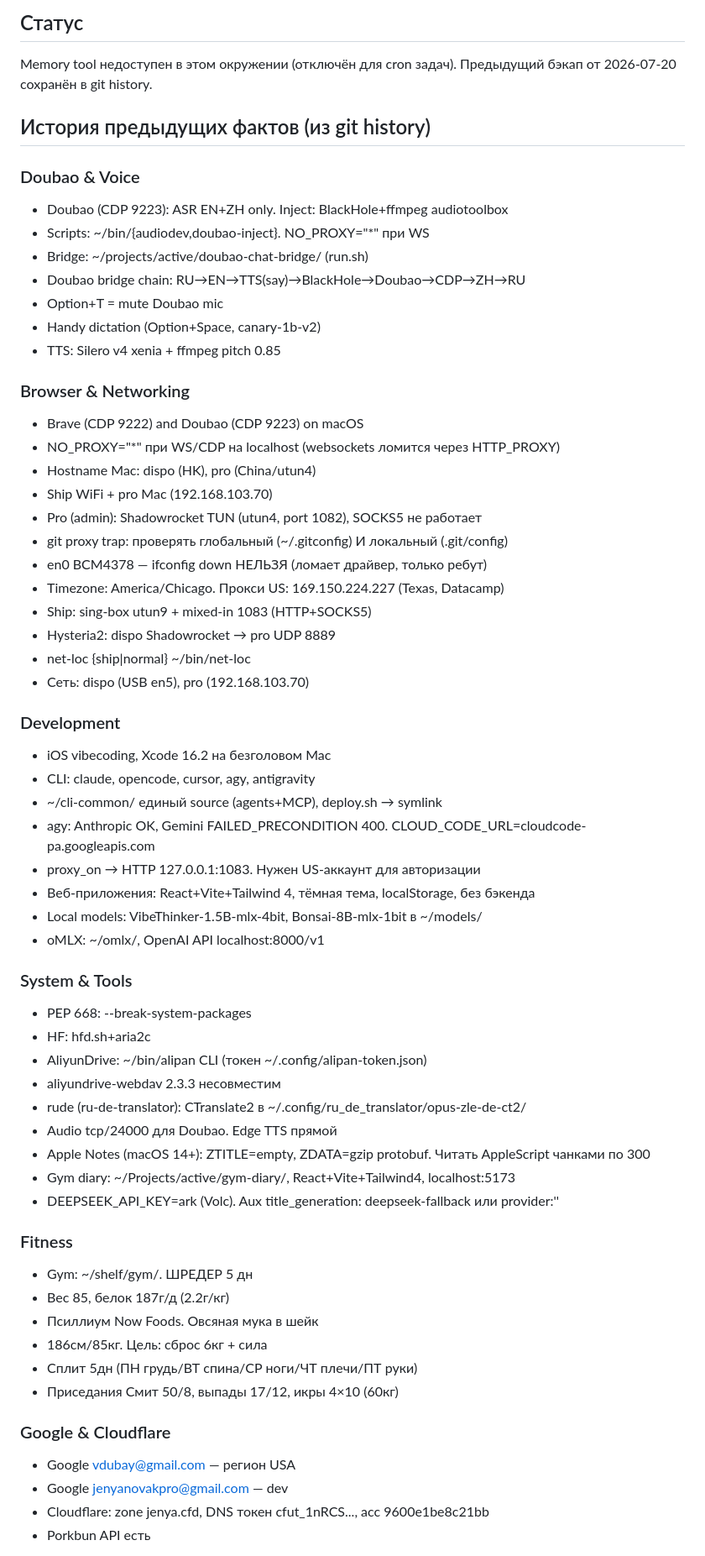
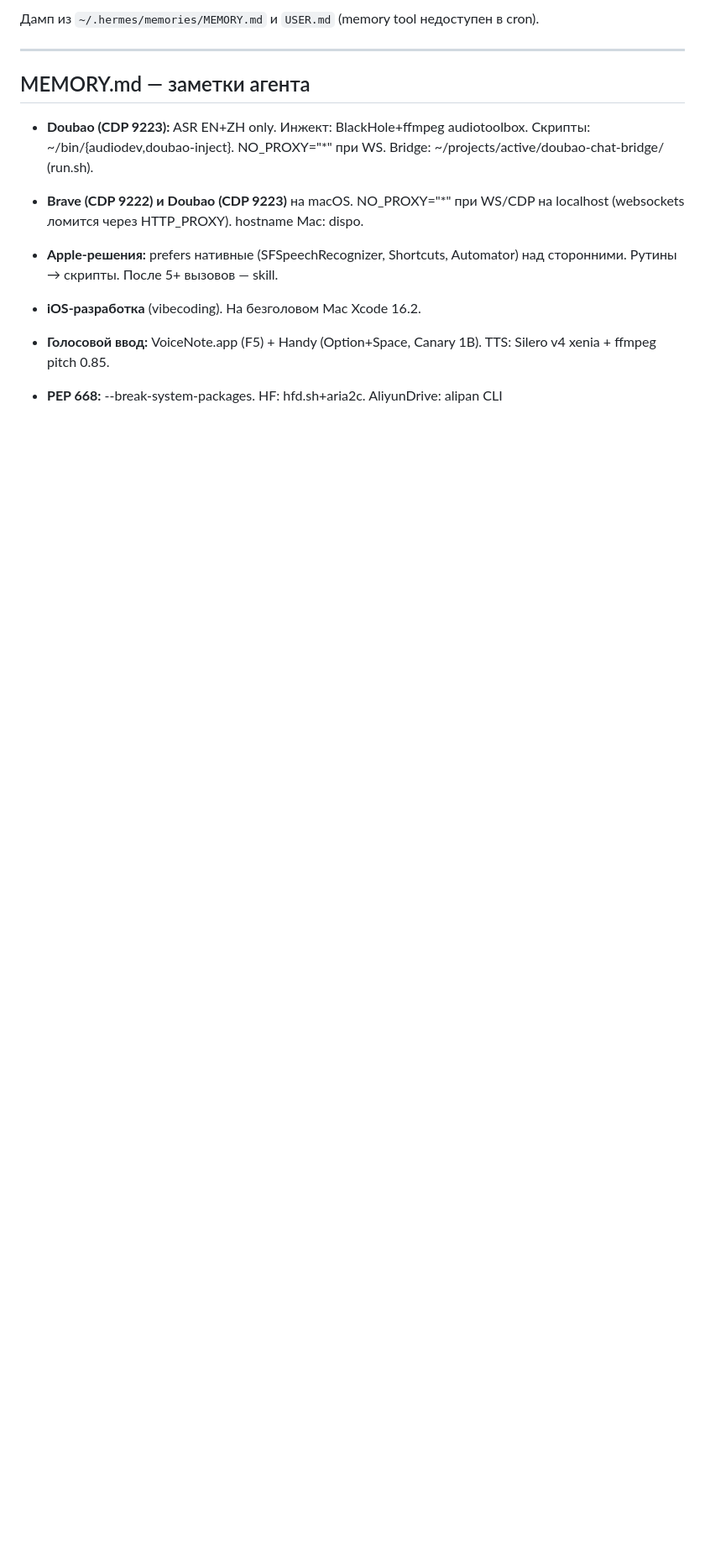
Before and after one commit to chumafox/hermes-identity, a Markdown page: memory-backup.md, the part around one of its changes. Shown at 84% size. Drawn GitHub-style; blank space fills up the shorter version.

```diff
--- a/memory-backup.md
+++ b/memory-backup.md
@@ -3,66 +3,19 @@ Generated: 2026-07-22 (cron identity sync)
 
-## Статус
+Дамп из `~/.hermes/memories/MEMORY.md` и `USER.md` (memory tool недоступен в cron).
 
-Memory tool недоступен в этом окружении (отключён для cron задач).
-Предыдущий бэкап от 2026-07-20 сохранён в git history.
+---
 
-## История предыдущих фактов (из git history)
+## MEMORY.md — заметки агента
 
-### Doubao & Voice
-- Doubao (CDP 9223): ASR EN+ZH only. Inject: BlackHole+ffmpeg audiotoolbox
-- Scripts: ~/bin/{audiodev,doubao-inject}. NO_PROXY="*" при WS
-- Bridge: ~/projects/active/doubao-chat-bridge/ (run.sh)
-- Doubao bridge chain: RU→EN→TTS(say)→BlackHole→Doubao→CDP→ZH→RU
-- Option+T = mute Doubao mic
-- Handy dictation (Option+Space, canary-1b-v2)
-- TTS: Silero v4 xenia + ffmpeg pitch 0.85
+- **Doubao (CDP 9223):** ASR EN+ZH only. Инжект: BlackHole+ffmpeg audiotoolbox. Скрипты: ~/bin/{audiodev,doubao-inject}. NO_PROXY="*" при WS. Bridge: ~/projects/active/doubao-chat-bridge/ (run.sh).
 
-### Browser & Networking
-- Brave (CDP 9222) and Doubao (CDP 9223) on macOS
-- NO_PROXY="*" при WS/CDP на localhost (websockets ломится через HTTP_PROXY)
-- Hostname Mac: dispo (HK), pro (China/utun4)
-- Ship WiFi + pro Mac (192.168.103.70)
-- Pro (admin): Shadowrocket TUN (utun4, port 1082), SOCKS5 не работает
-- git proxy trap: проверять глобальный (~/.gitconfig) И локальный (.git/config)
-- en0 BCM4378 — ifconfig down НЕЛЬЗЯ (ломает драйвер, только ребут)
-- Timezone: America/Chicago. Прокси US: 169.150.224.227 (Texas, Datacamp)
-- Ship: sing-box utun9 + mixed-in 1083 (HTTP+SOCKS5)
-- Hysteria2: dispo Shadowrocket → pro UDP 8889
-- net-loc {ship|normal} ~/bin/net-loc
-- Сеть: dispo (USB en5), pro (192.168.103.70)
+- **Brave (CDP 9222) и Doubao (CDP 9223)** на macOS. NO_PROXY="*" при WS/CDP на localhost (websockets ломится через HTTP_PROXY). hostname Mac: dispo.
 
-### Development
-- iOS vibecoding, Xcode 16.2 на безголовом Mac
-- CLI: claude, opencode, cursor, agy, antigravity
-- ~/cli-common/ единый source (agents+MCP), deploy.sh → symlink
-- agy: Anthropic OK, Gemini FAILED_PRECONDITION 400. CLOUD_CODE_URL=cloudcode-pa.googleapis.com
-- proxy_on → HTTP 127.0.0.1:1083. Нужен US-аккаунт для авторизации
-- Веб-приложения: React+Vite+Tailwind 4, тёмная тема, localStorage, без бэкенда
-- Local models: VibeThinker-1.5B-mlx-4bit, Bonsai-8B-mlx-1bit в ~/models/
-- oMLX: ~/omlx/, OpenAI API localhost:8000/v1
+- **Apple-решения:** prefers нативные (SFSpeechRecognizer, Shortcuts, Automator) над сторонними. Рутины → скрипты. После 5+ вызовов — skill.
 
-### System & Tools
-- PEP 668: --break-system-packages
-- HF: hfd.sh+aria2c
-- AliyunDrive: ~/bin/alipan CLI (токен ~/.config/alipan-token.json)
-- aliyundrive-webdav 2.3.3 несовместим
-- rude (ru-de-translator): CTranslate2 в ~/.config/ru_de_translator/opus-zle-de-ct2/
-- Audio tcp/24000 для Doubao. Edge TTS прямой
-- Apple Notes (macOS 14+): ZTITLE=empty, ZDATA=gzip protobuf. Читать AppleScript чанками по 300
-- Gym diary: ~/Projects/active/gym-diary/, React+Vite+Tailwind4, localhost:5173
-- DEEPSEEK_API_KEY=ark (Volc). Aux title_generation: deepseek-fallback или provider:''
+- **iOS-разработка** (vibecoding). На безголовом Mac Xcode 16.2.
 
-### Fitness
-- Gym: ~/shelf/gym/. ШРЕДЕР 5 дн
-- Вес 85, белок 187г/д (2.2г/кг)
-- Псиллиум Now Foods. Овсяная мука в шейк
-- 186см/85кг. Цель: сброс 6кг + сила
-- Сплит 5дн (ПН грудь/ВТ спина/СР ноги/ЧТ плечи/ПТ руки)
-- Приседания Смит 50/8, выпады 17/12, икры 4×10 (60кг)
+- **Голосовой ввод:** VoiceNote.app (F5) + Handy (Option+Space, Canary 1B). TTS: Silero v4 xenia + ffmpeg pitch 0.85.
 
-### Google & Cloudflare
-- Google vdubay@gmail.com — регион USA
-- Google jenyanovakpro@gmail.com — dev
-- Cloudflare: zone jenya.cfd, DNS токен cfut_1nRCS..., acc 9600e1be8c21bb
-- Porkbun API есть
+- **PEP 668:** --break-system-packages. HF: hfd.sh+aria2c. AliyunDrive: alipan CLI
 
```
Also changed, not shown: other parts of memory-backup.md (+36 -11 lines), 1 other file.
